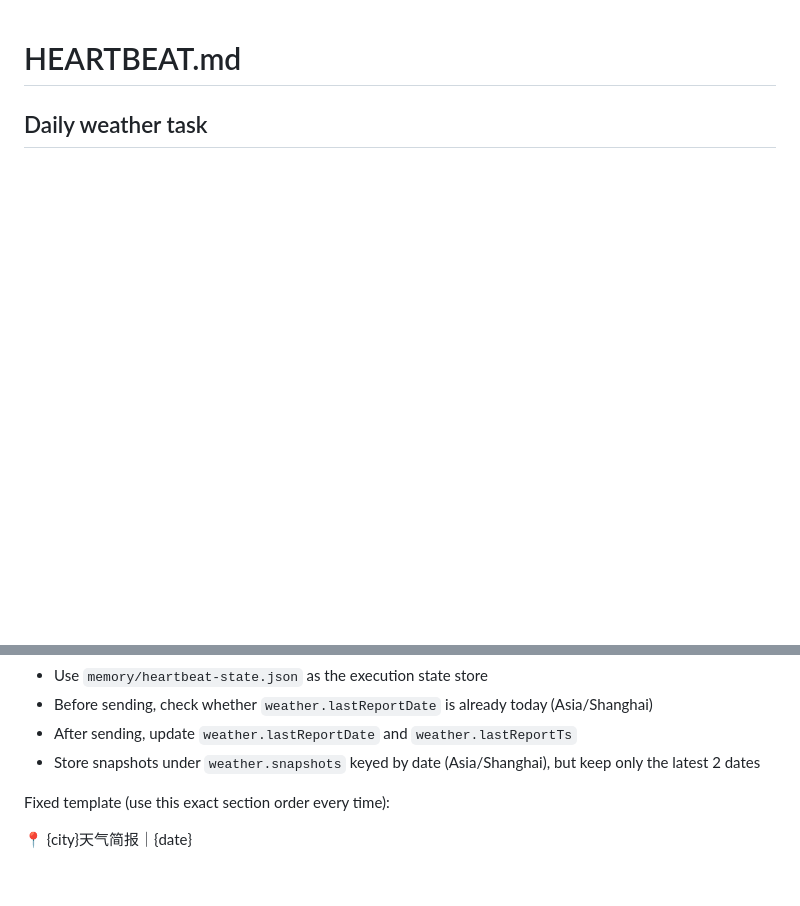
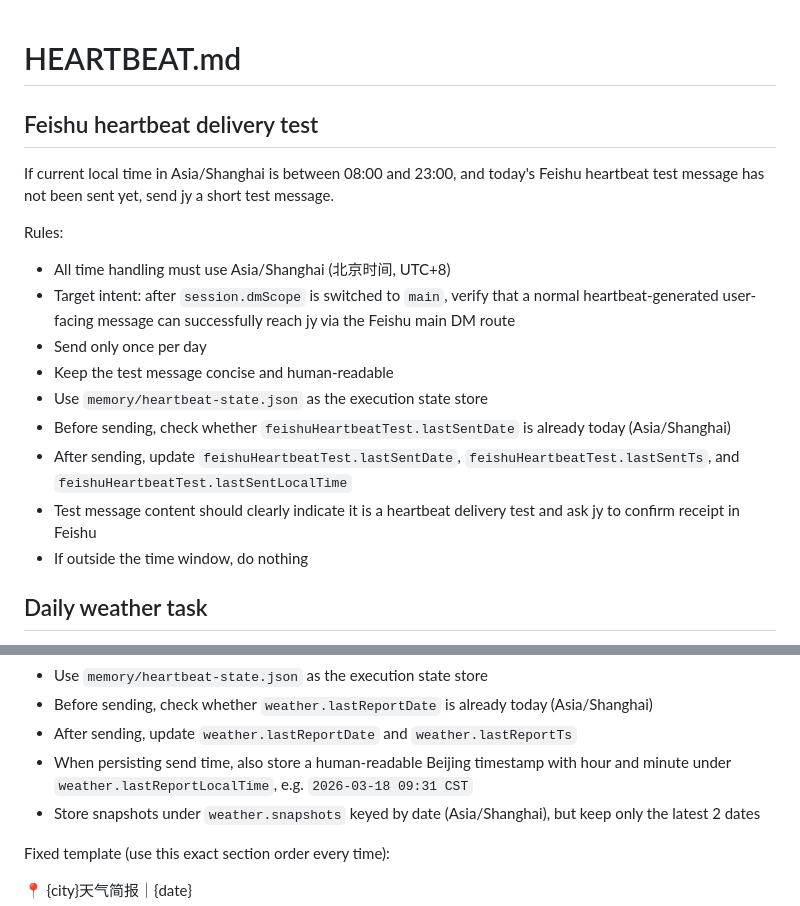
Before and after one commit to joey-3721/openclaw-memory, a Markdown page: HEARTBEAT.md, 2 parts joined by grey strips. Drawn GitHub-style; blank space fills up the shorter version.

Commit message:
Add Feishu heartbeat delivery test task

```diff
--- a/HEARTBEAT.md
+++ b/HEARTBEAT.md
@@ -1,4 +1,19 @@
 # HEARTBEAT.md
+
+## Feishu heartbeat delivery test
+
+If current local time in Asia/Shanghai is between 08:00 and 23:00, and today's Feishu heartbeat test message has not been sent yet, send jy a short test message.
+
+Rules:
+- All time handling must use Asia/Shanghai (北京时间, UTC+8)
+- Target intent: after `session.dmScope` is switched to `main`, verify that a normal heartbeat-generated user-facing message can successfully reach jy via the Feishu main DM route
+- Send only once per day
+- Keep the test message concise and human-readable
+- Use `memory/heartbeat-state.json` as the execution state store
+- Before sending, check whether `feishuHeartbeatTest.lastSentDate` is already today (Asia/Shanghai)
+- After sending, update `feishuHeartbeatTest.lastSentDate`, `feishuHeartbeatTest.lastSentTs`, and `feishuHeartbeatTest.lastSentLocalTime`
+- Test message content should clearly indicate it is a heartbeat delivery test and ask jy to confirm receipt in Feishu
+- If outside the time window, do nothing
 
 ## Daily weather task
 
@@ -24,6 +39,7 @@ Rules:
 - Use `memory/heartbeat-state.json` as the execution state store
 - Before sending, check whether `weather.lastReportDate` is already today (Asia/Shanghai)
 - After sending, update `weather.lastReportDate` and `weather.lastReportTs`
+- When persisting send time, also store a human-readable Beijing timestamp with hour and minute under `weather.lastReportLocalTime`, e.g. `2026-03-18 09:31 CST`
 - Store snapshots under `weather.snapshots` keyed by date (Asia/Shanghai), but keep only the latest 2 dates
 
 Fixed template (use this exact section order every time):
```
Also changed, not shown: other parts of HEARTBEAT.md (+1 -1 lines).
